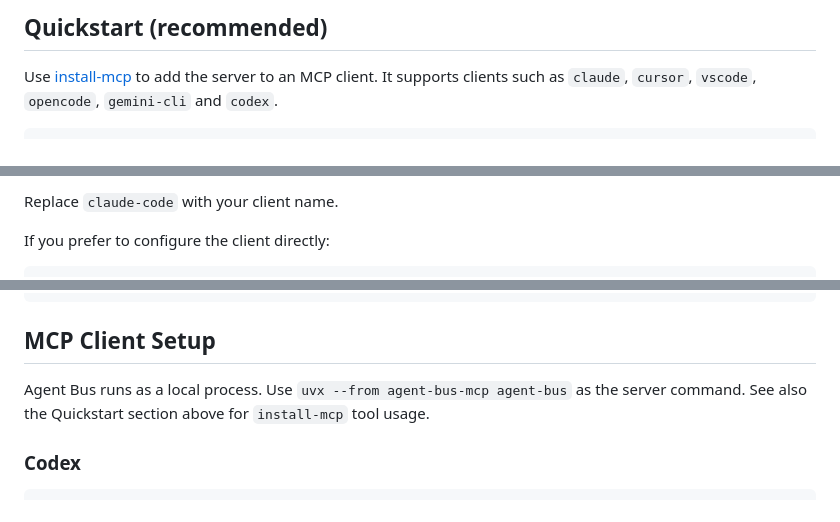
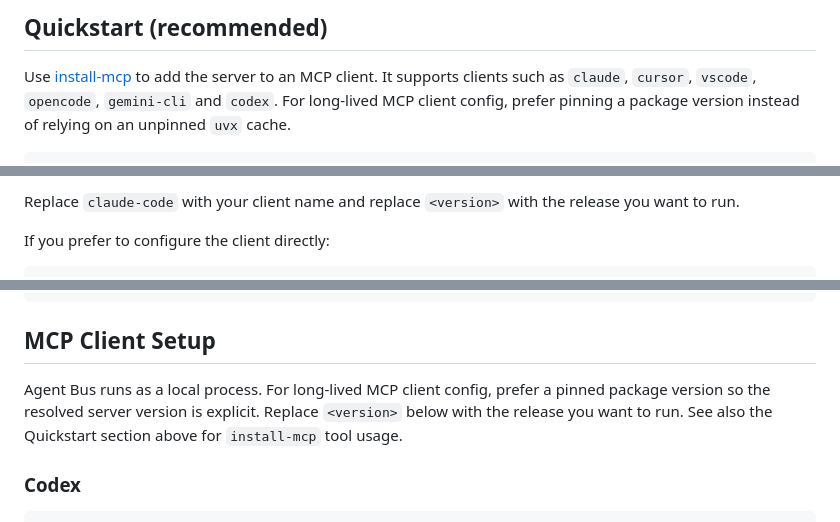
Before and after one commit to alessandrobologna/agent-bus-mcp, a Markdown page: README.md, 3 parts joined by grey strips. GitHub-like rendering.

````diff
--- a/README.md
+++ b/README.md
@@ -58,5 +57,7 @@ single-sourced and makes it reusable from other Rust apps (e.g., Tauri) without
 
 Use [install-mcp](https://github.com/supermemoryai/install-mcp) to add the server to an MCP client.
 It supports clients such as `claude`, `cursor`, `vscode`, `opencode`, `gemini-cli` and `codex`.
+For long-lived MCP client config, prefer pinning a package version instead of relying on an unpinned
+`uvx` cache.
 
 ```bash
@@ -64,6 +65,6 @@ npx install-mcp "uvx --from agent-bus-mcp agent-bus" --name agent-bus --client c
 ```
 
-Replace `claude-code` with your client name.
+Replace `claude-code` with your client name and replace `<version>` with the release you want to run.
 
 If you prefer to configure the client directly:
 
@@ -159,7 +180,9 @@ export AGENT_BUS_DB="$HOME/.agent_bus/agent_bus.sqlite"
 ## MCP Client Setup
 
 Agent Bus runs as a local process.
-Use `uvx --from agent-bus-mcp agent-bus` as the server command. See also the Quickstart section above for `install-mcp` tool usage.
+For long-lived MCP client config, prefer a pinned package version so the resolved server version is
+explicit. Replace `<version>` below with the release you want to run. See also the Quickstart
+section above for `install-mcp` tool usage.
 
 ### Codex
 
````
Also changed, not shown: other parts of README.md (+41 -21 lines).
